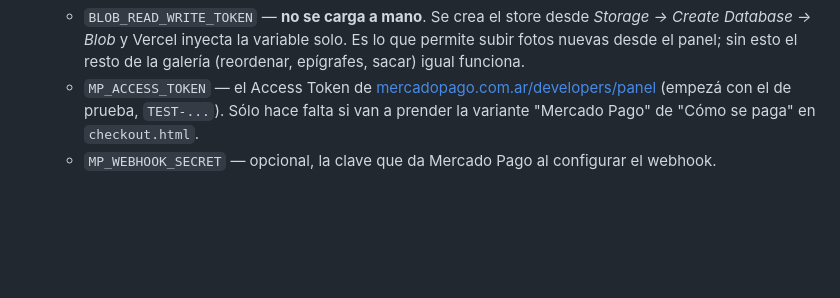
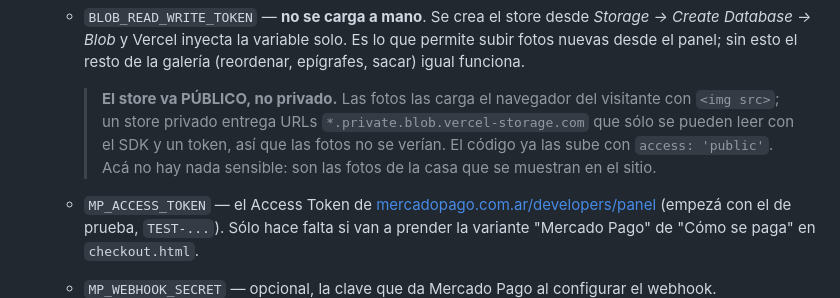
Before and after one commit to bruscofacundo1/balcones-web, a Markdown page: README.md, the part around the change. Drawn GitHub-style; blank space fills up the shorter version.

```diff
--- a/README.md
+++ b/README.md
@@ -74,6 +74,13 @@ online:
      *Storage → Create Database → Blob* y Vercel inyecta la variable solo. Es
      lo que permite subir fotos nuevas desde el panel; sin esto el resto de la
      galería (reordenar, epígrafes, sacar) igual funciona.
+
+     > **El store va PÚBLICO, no privado.** Las fotos las carga el navegador
+     > del visitante con `<img src>`; un store privado entrega URLs
+     > `*.private.blob.vercel-storage.com` que sólo se pueden leer con el SDK
+     > y un token, así que las fotos no se verían. El código ya las sube con
+     > `access: 'public'`. Acá no hay nada sensible: son las fotos de la casa
+     > que se muestran en el sitio.
    - `MP_ACCESS_TOKEN` — el Access Token de
      [mercadopago.com.ar/developers/panel](https://www.mercadopago.com.ar/developers/panel)
      (empezá con el de prueba, `TEST-...`). Sólo hace falta si van a prender
```
Also changed, not shown: CONTEXTO.md (+8 -0 lines).
